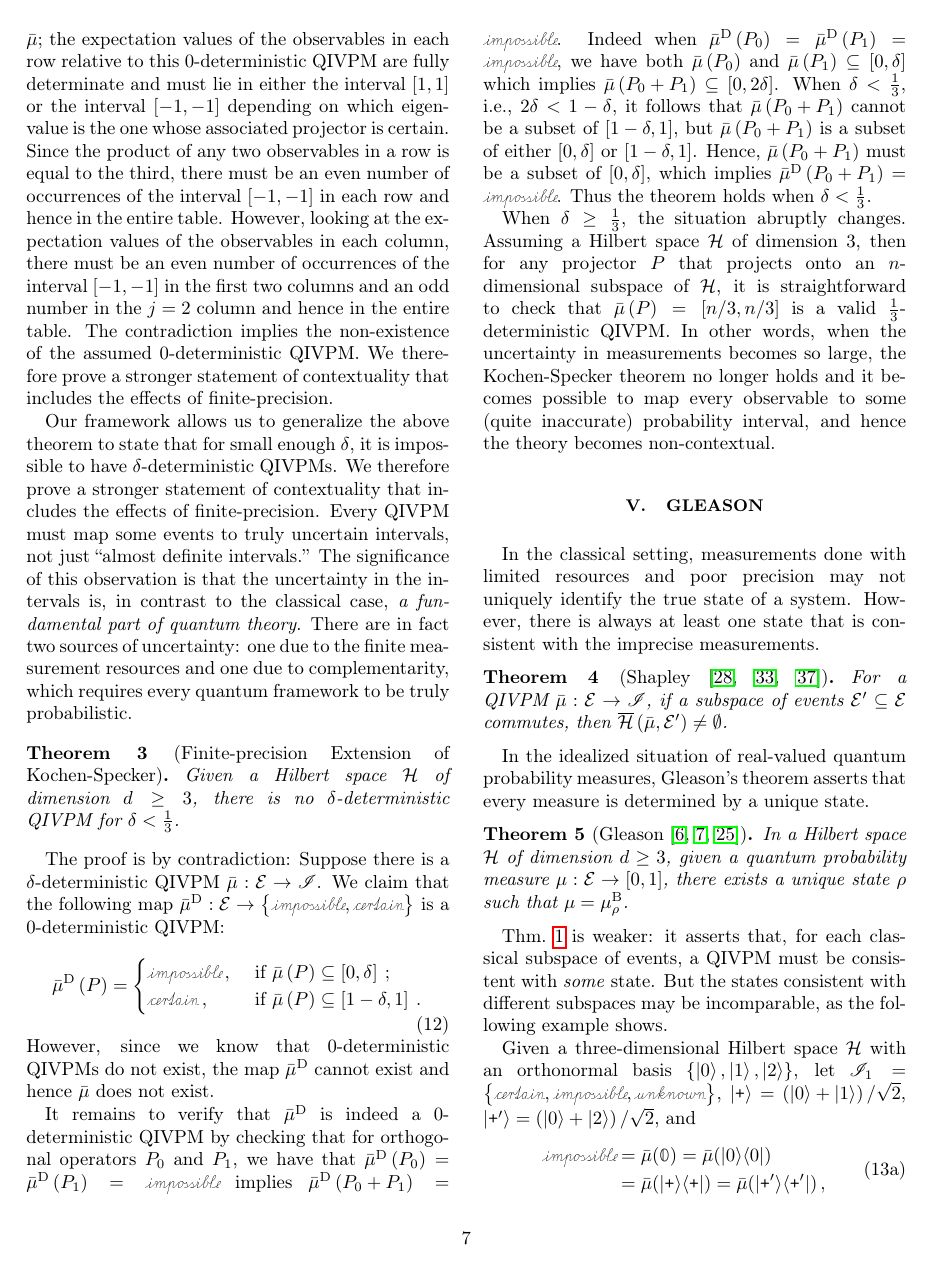
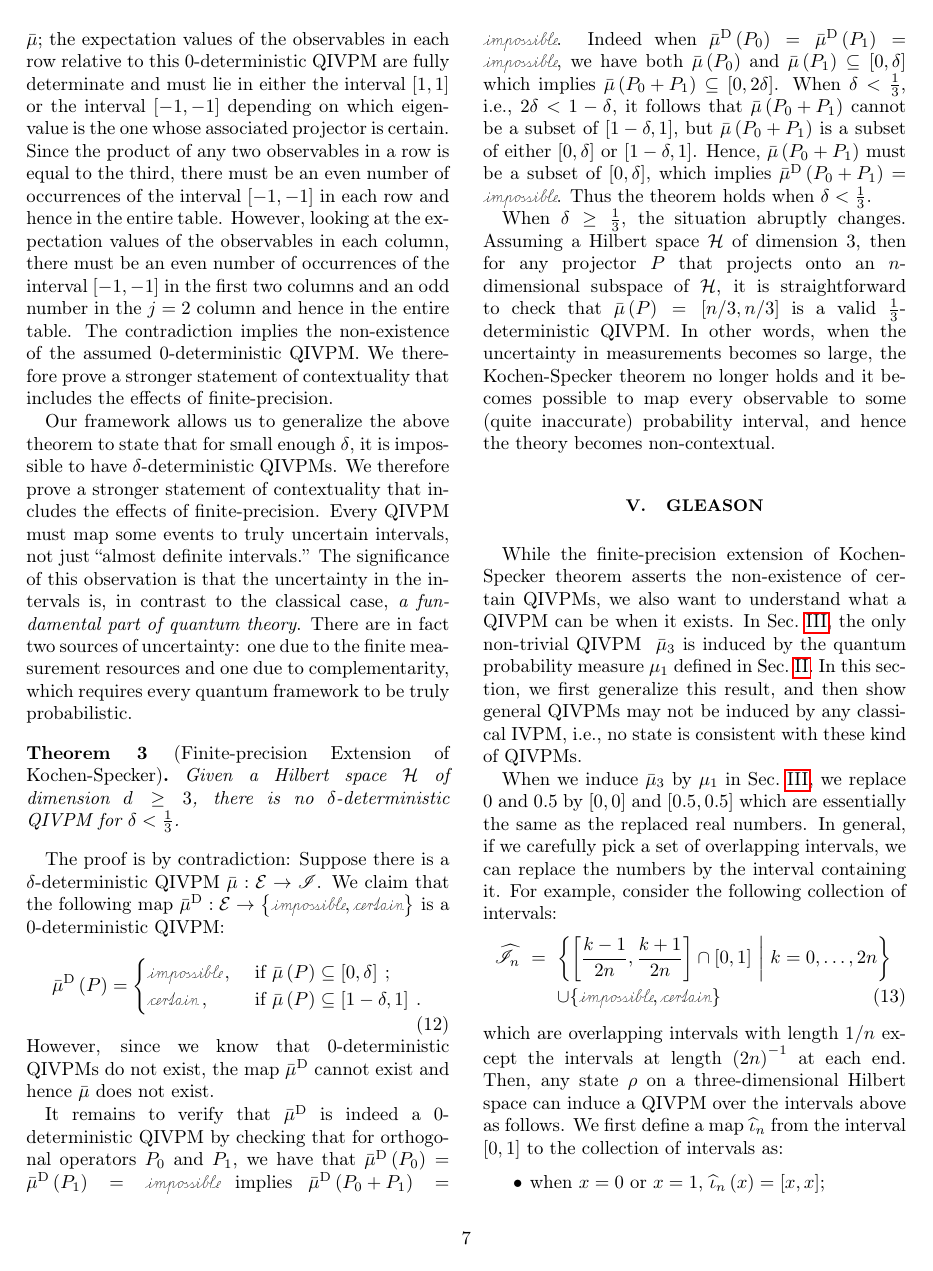
Before and after one commit to yuttai/Contextuality-and-Nonlocality-in-Discrete-Quantum-Theory, a LaTeX paper (prop_letter.tex): page 7 of 10. Compiled offline with pdfLaTeX.

Commit message:
prop_letter.tex \section{Gleason} Updating...

```diff
--- a/prop_letter.tex
+++ b/prop_letter.tex
@@ -863,9 +863,35 @@ the theory becomes non-contextual.
 
 %%%%%%%%%%%%%%%%%%%%%%%%%%%%%%%%%%%%%%%%%%%%%%%%%%%%%%%%%%%%%%%%%%%
 \section{Gleason}
+
 \label{sec:Gleason}
 
-In the classical setting, measurements done with limited resources and
-poor precision may not uniquely identify the true state of a
-system. However, there is always at least one state that is consistent
-with the imprecise measurements.
+While the finite-precision extension of Kochen-Specker theorem asserts
+the non-existence of certain QIVPMs, we also want to understand what
+a QIVPM can be when it exists. In Sec.~\ref{sec:Interval-Uncertainty},
+the only non-trivial QIVPM~ $\bar{\mu}_{3}$ is induced by the quantum
+probability measure~$\mu_{1}$ defined in Sec.~\ref{sec:fuzzy}.
+In this section, we first generalize this result, and then show general
+QIVPMs may not be induced by any classical IVPM, i.e., no state is
+consistent with these kind of QIVPMs.
+
+When we induce $\bar{\mu}_{3}$ by $\mu_{1}$ in Sec.~\ref{sec:Interval-Uncertainty},
+we replace $0$ and $0.5$ by $\left[0,0\right]$ and $\left[0.5,0.5\right]$
+which are essentially the same as the replaced real numbers. In general,
+if we carefully pick a set of overlapping intervals, we can replace
+the numbers by the interval containing it. For example, consider the
+following collection of intervals:
+\begin{eqnarray}
+\widehat{\mathscr{I}}_{n} & = & \set{\left[\frac{k-1}{2n},\frac{k+1}{2n}\right]\cap\left[0,1\right]}{k=0,\ldots,2n}\nonumber \\
+ &  & \cup\{\imposs,\necess\}
+\end{eqnarray}
+which are overlapping intervals with length~$1/n$ except the intervals
+at length~$\left(2n\right)^{-1}$ at each end. Then, any state~$\rho$
+on a three-dimensional Hilbert space can induce a QIVPM over the intervals
+above as follows. We first define a map $\widehat{\iota}_{n}$ from
+the interval $[0,1]$ to the collection of intervals as:
+\begin{itemize}
+\item when $x=0$ or $x=1$, $\widehat{\iota}_{n}\left(x\right)=\left[x,x\right]$;
+\item when $0<x<1$, $\widehat{\iota}_{n}\left(x\right)=\left[\frac{k-1}{2n},\frac{k+1}{2n}\right]\cap\left[0,1\right]$,
+where $k$ is defined by one of the following:
+\begin{enumerate}
```
Also changed, not shown: prop_letter.tex (23 more changed lines), 1 other file.
